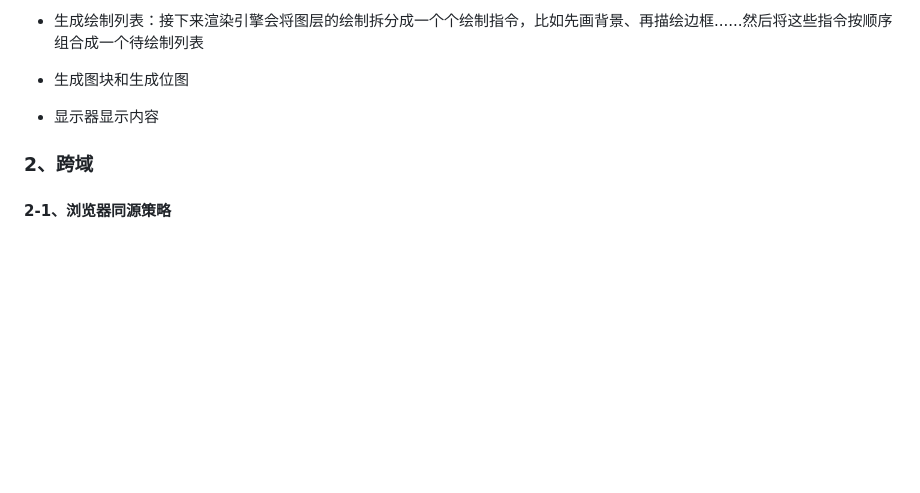
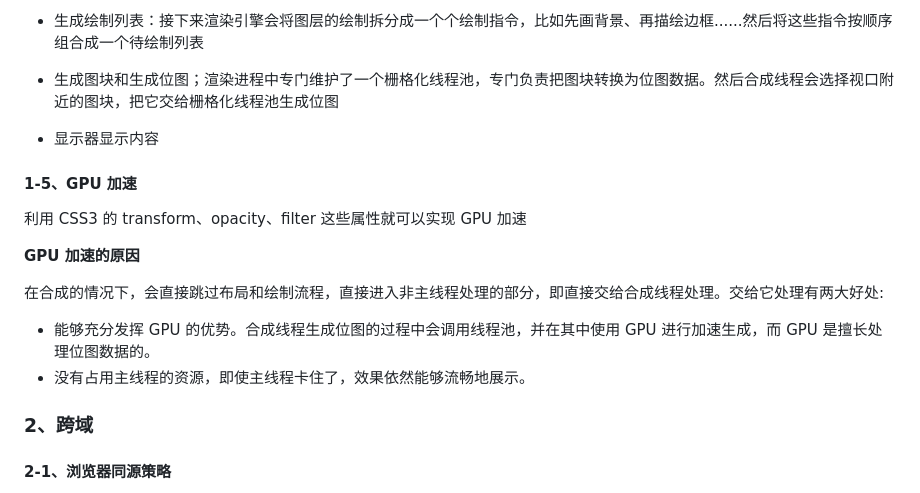
Before and after one commit to gweid/study, a Markdown page: readme.md, the part around the change printed below. Rendered like a GitHub page; blank space fills up the shorter version.

```diff
--- a/readme.md
+++ b/readme.md
@@ -111,8 +111,19 @@
 -   布局：根据 Render Tree 渲染树，对树中每个节点进行计算，确定每个节点在页面中的宽度、高度和位置
 -   建立图层树：对于一些复杂的场景，比如 3D 动画如何呈现出变换效果，浏览器在构建完布局树之后，还会对特定的节点进行分层，构建一棵图层树
 -   生成绘制列表：接下来渲染引擎会将图层的绘制拆分成一个个绘制指令，比如先画背景、再描绘边框......然后将这些指令按顺序组合成一个待绘制列表
--   生成图块和生成位图
+-   生成图块和生成位图；渲染进程中专门维护了一个栅格化线程池，专门负责把图块转换为位图数据。然后合成线程会选择视口附近的图块，把它交给栅格化线程池生成位图
 -   显示器显示内容
+
+#### 1-5、GPU 加速
+
+利用 CSS3 的 transform、opacity、filter 这些属性就可以实现 GPU 加速
+
+**GPU 加速的原因**
+
+在合成的情况下，会直接跳过布局和绘制流程，直接进入非主线程处理的部分，即直接交给合成线程处理。交给它处理有两大好处:
+
+-   能够充分发挥 GPU 的优势。合成线程生成位图的过程中会调用线程池，并在其中使用 GPU 进行加速生成，而 GPU 是擅长处理位图数据的。
+-   没有占用主线程的资源，即使主线程卡住了，效果依然能够流畅地展示。
 
 ### 2、跨域
 
```
Also changed, not shown: other parts of readme.md (+33 -19 lines), imgs/img6.png (added), 1 other file.
